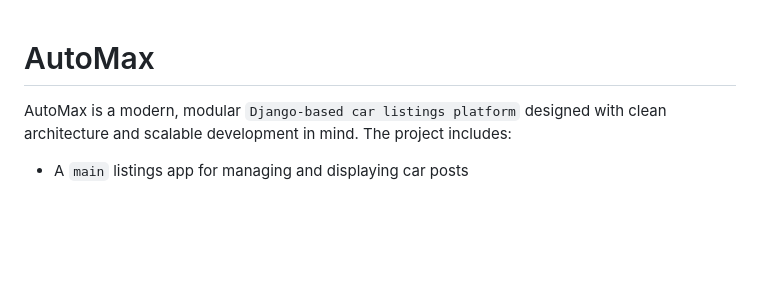
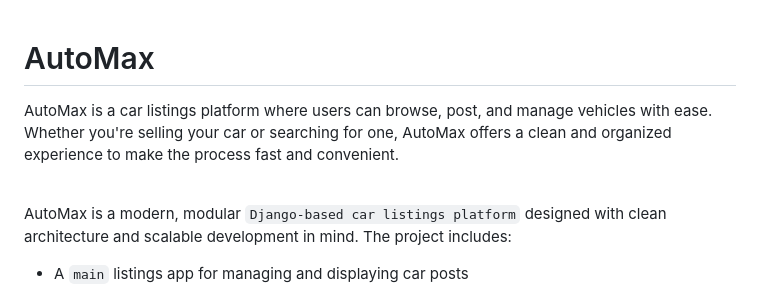
Before and after one commit to VinayMalyala/AutoMax, a Markdown page: README.md, the part around the change. Rendered like a GitHub page; blank space fills up the shorter version.

```diff
--- a/README.md
+++ b/README.md
@@ -1,4 +1,8 @@
 # AutoMax
+
+AutoMax is a car listings platform where users can browse, post, and manage vehicles with ease. Whether you're selling your car or searching for one, AutoMax offers a clean and organized experience to make the process fast and convenient.
+
+<br>
 
 AutoMax is a modern, modular `Django-based car listings platform` designed with clean architecture and scalable development in mind.
 The project includes:
```
